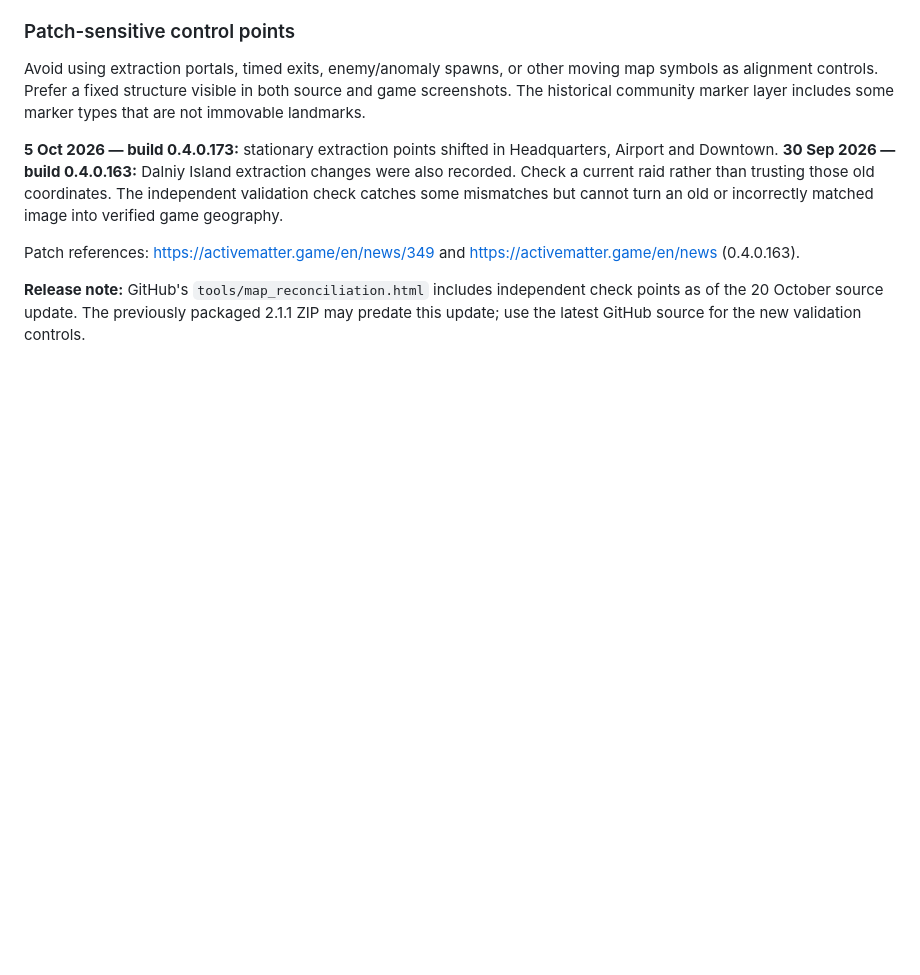
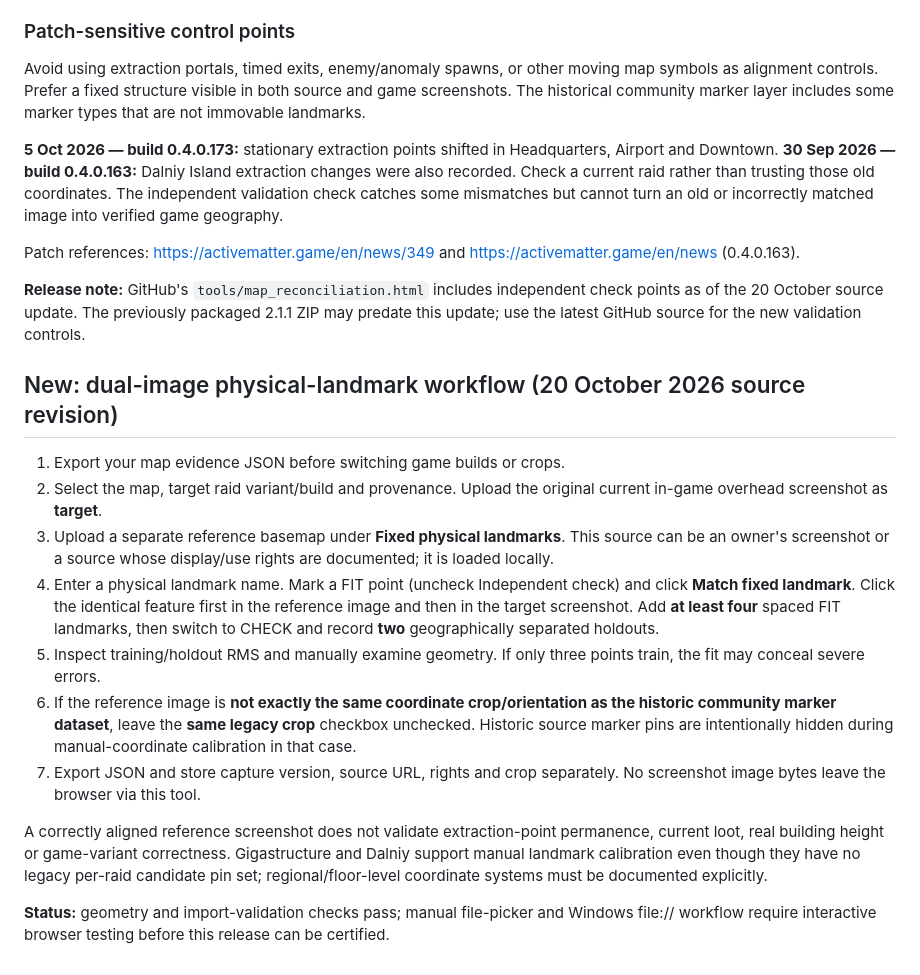
Before and after one commit to arch-drake/ActiveMatterGuide, a Markdown page: docs/MAP_WORKBENCH_USER_GUIDE.md, the part around the change. Rendered like a GitHub page; blank space fills up the shorter version.

Commit message:
docs(map): expose Airport benchmark and fidelity contributor workflow in docs/MAP_WORKBENCH_USER_GUIDE.md

```diff
--- a/docs/MAP_WORKBENCH_USER_GUIDE.md
+++ b/docs/MAP_WORKBENCH_USER_GUIDE.md
@@ -47,3 +47,17 @@ Avoid using extraction portals, timed exits, enemy/anomaly spawns, or other movi
 Patch references: https://activematter.game/en/news/349 and https://activematter.game/en/news (0.4.0.163).
 
 **Release note:** GitHub's `tools/map_reconciliation.html` includes independent check points as of the 20 October source update. The previously packaged 2.1.1 ZIP may predate this update; use the latest GitHub source for the new validation controls.
+
+## New: dual-image physical-landmark workflow (20 October 2026 source revision)
+
+1. Export your map evidence JSON before switching game builds or crops.
+2. Select the map, target raid variant/build and provenance. Upload the original current in-game overhead screenshot as **target**.
+3. Upload a separate reference basemap under **Fixed physical landmarks**. This source can be an owner's screenshot or a source whose display/use rights are documented; it is loaded locally.
+4. Enter a physical landmark name. Mark a FIT point (uncheck Independent check) and click **Match fixed landmark**. Click the identical feature first in the reference image and then in the target screenshot. Add **at least four** spaced FIT landmarks, then switch to CHECK and record **two** geographically separated holdouts.
+5. Inspect training/holdout RMS and manually examine geometry. If only three points train, the fit may conceal severe errors.
+6. If the reference image is **not exactly the same coordinate crop/orientation as the historic community marker dataset**, leave the **same legacy crop** checkbox unchecked. Historic source marker pins are intentionally hidden during manual-coordinate calibration in that case.
+7. Export JSON and store capture version, source URL, rights and crop separately. No screenshot image bytes leave the browser via this tool.
+
+A correctly aligned reference screenshot does not validate extraction-point permanence, current loot, real building height or game-variant correctness. Gigastructure and Dalniy support manual landmark calibration even though they have no legacy per-raid candidate pin set; regional/floor-level coordinate systems must be documented explicitly.
+
+**Status:** geometry and import-validation checks pass; manual file-picker and Windows file:// workflow require interactive browser testing before this release can be certified.
```
